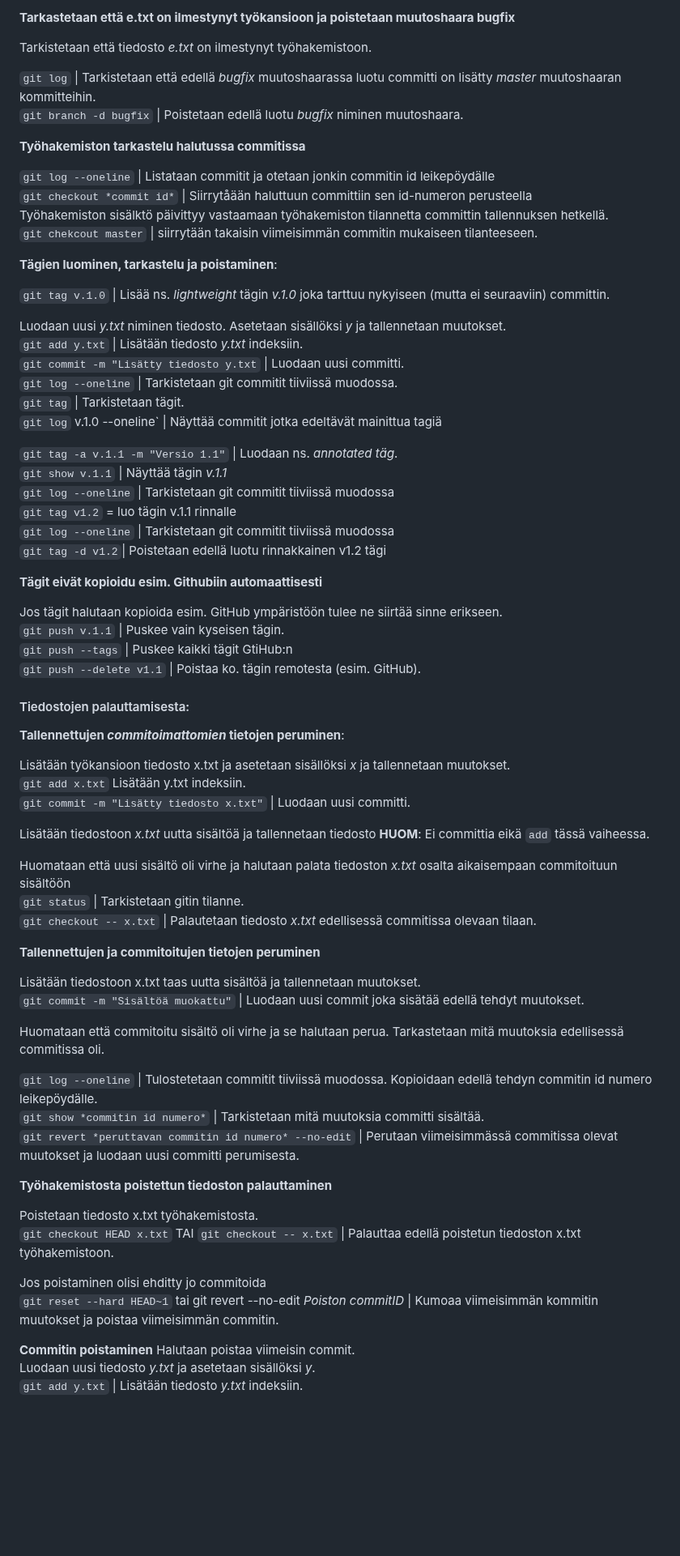
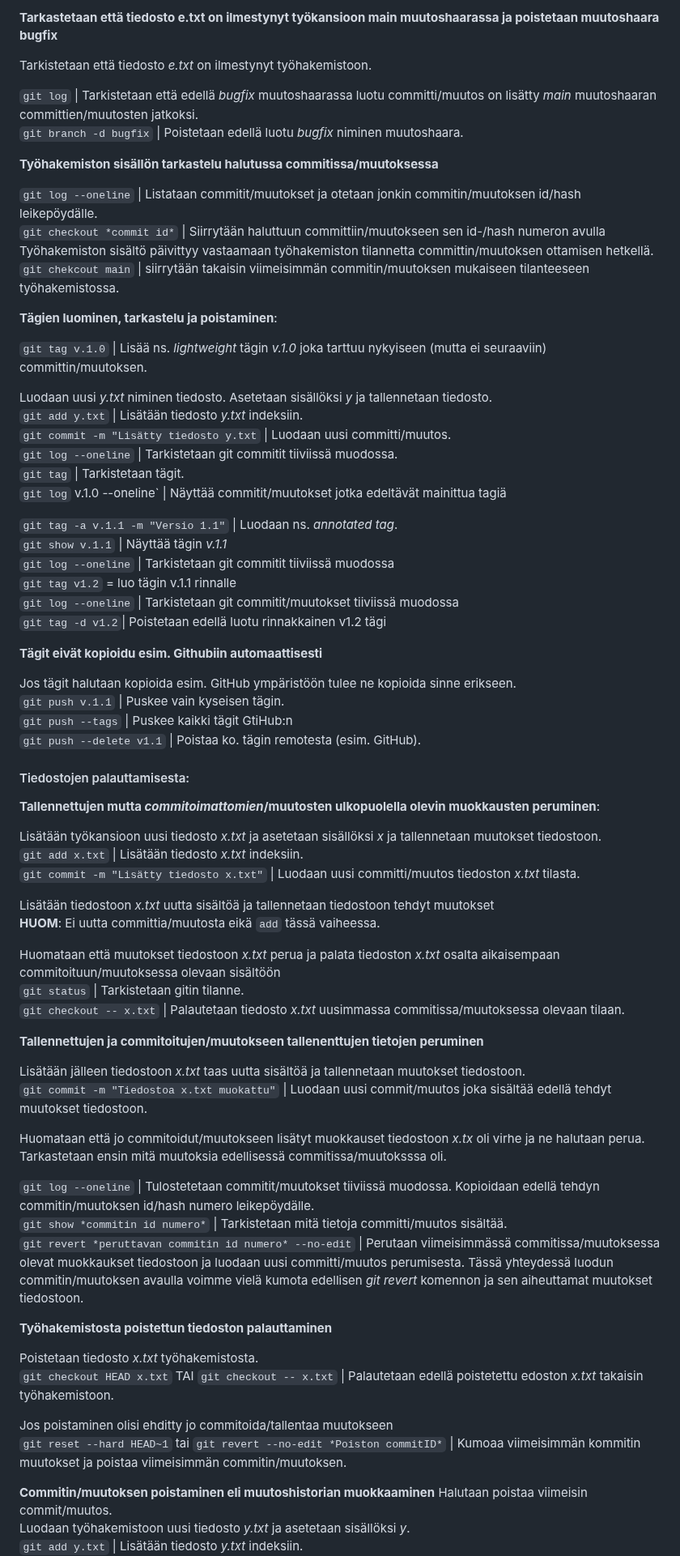
Before and after one commit to JouniJokelainen/public, a Markdown page: readme.md, the part around one of its changes. Shown at 81% size. Rendered like a GitHub page; blank space fills up the shorter version.

```diff
--- a/readme.md
+++ b/readme.md
@@ -93,79 +97,79 @@ Luodaan uusi *e.txt* niminen tiedosto.  Asetetaan sisällöksi *e* ja tallenneta
 
-**Tarkastetaan että e.txt on ilmestynyt työkansioon ja poistetaan muutoshaara bugfix**
+**Tarkastetaan että tiedosto e.txt on ilmestynyt työkansioon main muutoshaarassa ja poistetaan muutoshaara bugfix**
 
 Tarkistetaan että tiedosto *e.txt* on ilmestynyt työhakemistoon.
 
-`git log` |  Tarkistetaan että edellä *bugfix* muutoshaarassa luotu committi on lisätty *master* muutoshaaran kommitteihin.
+`git log` |  Tarkistetaan että edellä *bugfix* muutoshaarassa luotu committi/muutos on lisätty *main* muutoshaaran committien/muutosten jatkoksi.
 `git branch -d bugfix` | Poistetaan edellä luotu *bugfix* niminen muutoshaara.
 
-**Työhakemiston tarkastelu halutussa commitissa**
+**Työhakemiston sisällön tarkastelu halutussa commitissa/muutoksessa**
 
-`git log --oneline` |  Listataan commitit ja otetaan jonkin commitin id leikepöydälle
-`git checkout *commit id*` | Siirrytåään haluttuun committiin sen id-numeron perusteella
-Työhakemiston sisälktö päivittyy vastaamaan työhakemiston tilannetta committin tallennuksen hetkellä.
-`git chekcout master` | siirrytään takaisin viimeisimmän commitin mukaiseen tilanteeseen.
+`git log --oneline` |  Listataan commitit/muutokset ja otetaan jonkin commitin/muutoksen id/hash leikepöydälle.
+`git checkout *commit id*` | Siirrytään haluttuun committiin/muutokseen sen id-/hash numeron avulla
+Työhakemiston sisältö päivittyy vastaamaan työhakemiston tilannetta committin/muutoksen ottamisen hetkellä.
+`git chekcout main` | siirrytään takaisin viimeisimmän commitin/muutoksen mukaiseen tilanteeseen työhakemistossa.
 
 **Tägien luominen, tarkastelu ja poistaminen**:
 
-`git tag v.1.0` | Lisää ns. *lightweight* tägin *v.1.0* joka tarttuu nykyiseen (mutta ei seuraaviin) committin.
+`git tag v.1.0` | Lisää ns. *lightweight* tägin *v.1.0* joka tarttuu nykyiseen (mutta ei seuraaviin) committin/muutoksen.
 
-Luodaan uusi *y.txt* niminen tiedosto. Asetetaan sisällöksi *y* ja tallennetaan muutokset.
+Luodaan uusi *y.txt* niminen tiedosto. Asetetaan sisällöksi *y* ja tallennetaan tiedosto.
 `git add y.txt` | Lisätään tiedosto *y.txt* indeksiin.
-`git commit -m "Lisätty tiedosto y.txt` | Luodaan uusi committi.
+`git commit -m "Lisätty tiedosto y.txt` | Luodaan uusi committi/muutos.
 `git log --oneline` | Tarkistetaan git commitit tiiviissä muodossa.
 `git tag` | Tarkistetaan tägit.
-`git log` v.1.0 --oneline` | Näyttää commitit jotka edeltävät mainittua tagiä
+`git log` v.1.0 --oneline` | Näyttää commitit/muutokset jotka edeltävät mainittua tagiä
 
-`git tag -a v.1.1 -m "Versio 1.1"` | Luodaan ns. *annotated täg*.
+`git tag -a v.1.1 -m "Versio 1.1"` | Luodaan ns. *annotated tag*.
 `git show v.1.1` | Näyttää tägin *v.1.1*
 `git log --oneline` | Tarkistetaan git commitit tiiviissä muodossa
 `git tag v1.2` = luo tägin v.1.1 rinnalle
-`git log --oneline` | Tarkistetaan git commitit tiiviissä muodossa
+`git log --oneline` | Tarkistetaan git commitit/muutokset tiiviissä muodossa
 `git tag -d v1.2`| Poistetaan edellä luotu rinnakkainen v1.2 tägi
 
 **Tägit eivät kopioidu esim. Githubiin automaattisesti**
 
-Jos tägit halutaan kopioida esim. GitHub ympäristöön tulee ne siirtää sinne erikseen.
+Jos tägit halutaan kopioida esim. GitHub ympäristöön tulee ne kopioida sinne erikseen.
 `git push v.1.1` | Puskee vain kyseisen tägin.
 `git push --tags` | Puskee kaikki tägit GtiHub:n
 `git push --delete v1.1` | Poistaa ko. tägin remotesta (esim. GitHub).
 
 #### Tiedostojen palauttamisesta:
 
-**Tallennettujen *commitoimattomien* tietojen peruminen**:
+**Tallennettujen mutta *commitoimattomien*/muutosten ulkopuolella olevin muokkausten peruminen**:
 
-Lisätään työkansioon tiedosto x.txt ja asetetaan sisällöksi *x* ja tallennetaan muutokset.
-`git add x.txt` Lisätään y.txt indeksiin.
-`git commit -m "Lisätty tiedosto x.txt"` | Luodaan uusi committi.
+Lisätään työkansioon uusi tiedosto *x.txt* ja asetetaan sisällöksi *x* ja tallennetaan muutokset tiedostoon.
+`git add x.txt` | Lisätään tiedosto *x.txt* indeksiin.
+`git commit -m "Lisätty tiedosto x.txt"` | Luodaan uusi committi/muutos tiedoston *x.txt* tilasta.
 
-Lisätään tiedostoon *x.txt* uutta sisältöä ja tallennetaan tiedosto
-**HUOM**:  Ei committia eikä `add` tässä vaiheessa.
+Lisätään tiedostoon *x.txt* uutta sisältöä ja tallennetaan tiedostoon tehdyt muutokset
+**HUOM**:  Ei uutta committia/muutosta eikä `add` tässä vaiheessa.
 
-Huomataan että uusi sisältö oli virhe ja halutaan palata tiedoston *x.txt* osalta aikaisempaan commitoituun sisältöön
+Huomataan että muutokset tiedostoon *x.txt* perua ja palata tiedoston *x.txt* osalta aikaisempaan commitoituun/muutoksessa olevaan sisältöön
 `git status` | Tarkistetaan gitin tilanne.
-`git checkout -- x.txt` | Palautetaan tiedosto *x.txt* edellisessä commitissa olevaan tilaan.
+`git checkout -- x.txt` | Palautetaan tiedosto *x.txt* uusimmassa commitissa/muutoksessa olevaan tilaan.
 
-**Tallennettujen ja commitoitujen tietojen peruminen**
+**Tallennettujen ja commitoitujen/muutokseen tallenenttujen tietojen peruminen**
 
-Lisätään tiedostoon x.txt taas uutta sisältöä ja tallennetaan muutokset.
-`git commit -m "Sisältöä muokattu"` | Luodaan uusi commit joka sisätää edellä tehdyt muutokset.
+Lisätään jälleen tiedostoon *x.txt* taas uutta sisältöä ja tallennetaan muutokset tiedostoon.
+`git commit -m "Tiedostoa x.txt muokattu"` | Luodaan uusi commit/muutos joka sisältää edellä tehdyt muutokset tiedostoon.
 
-Huomataan että commitoitu sisältö oli virhe ja se halutaan perua. Tarkastetaan mitä muutoksia edellisessä commitissa oli.
+Huomataan että jo commitoidut/muutokseen lisätyt muokkauset tiedostoon *x.tx* oli virhe ja ne halutaan perua. Tarkastetaan ensin mitä muutoksia edellisessä commitissa/muutoksssa oli.
 
-`git log --oneline` | Tulostetetaan commitit tiiviissä muodossa. Kopioidaan edellä tehdyn commitin id numero leikepöydälle.
-`git show *commitin id numero*` | Tarkistetaan mitä muutoksia committi sisältää.
-`git revert *peruttavan commitin id numero* --no-edit` | Perutaan viimeisimmässä commitissa olevat muutokset ja luodaan uusi committi perumisesta.
+`git log --oneline` | Tulostetetaan commitit/muutokset tiiviissä muodossa. Kopioidaan edellä tehdyn commitin/muutoksen id/hash numero leikepöydälle.
+`git show *commitin id numero*` | Tarkistetaan mitä tietoja committi/muutos sisältää.
+`git revert *peruttavan commitin id numero* --no-edit` | Perutaan viimeisimmässä commitissa/muutoksessa olevat muokkaukset tiedostoon ja luodaan uusi committi/muutos perumisesta. Tässä yhteydessä luodun commitin/muutoksen avaulla voimme vielä kumota edellisen *git revert* komennon ja sen aiheuttamat muutokset tiedostoon.
 
 **Työhakemistosta poistettun tiedoston palauttaminen**
 
-Poistetaan tiedosto x.txt työhakemistosta.
-`git checkout HEAD x.txt` TAI `git checkout -- x.txt` | Palauttaa edellä poistetun tiedoston x.txt työhakemistoon.
+Poistetaan tiedosto *x.txt* työhakemistosta.
+`git checkout HEAD x.txt` TAI `git checkout -- x.txt` | Palautetaan edellä poistetettu edoston *x.txt* takaisin työhakemistoon.
 
-Jos poistaminen olisi ehditty jo commitoida
-`git reset --hard HEAD~1` tai git revert --no-edit *Poiston commitID* | Kumoaa viimeisimmän kommitin muutokset ja poistaa viimeisimmän commitin.
+Jos poistaminen olisi ehditty jo commitoida/tallentaa muutokseen
+`git reset --hard HEAD~1` tai `git revert --no-edit *Poiston commitID*` | Kumoaa viimeisimmän kommitin muutokset ja poistaa viimeisimmän commitin/muutoksen.
 
 
-**Commitin poistaminen**
-Halutaan poistaa viimeisin commit.
-Luodaan uusi tiedosto *y.txt* ja asetetaan sisällöksi *y*.
+**Commitin/muutoksen poistaminen eli muutoshistorian muokkaaminen**
+Halutaan poistaa viimeisin commit/muutos.
+Luodaan työhakemistoon uusi tiedosto *y.txt* ja asetetaan sisällöksi *y*.
 `git add y.txt` | Lisätään tiedosto *y.txt* indeksiin.
```
Also changed, not shown: other parts of readme.md (+52 -58 lines).
